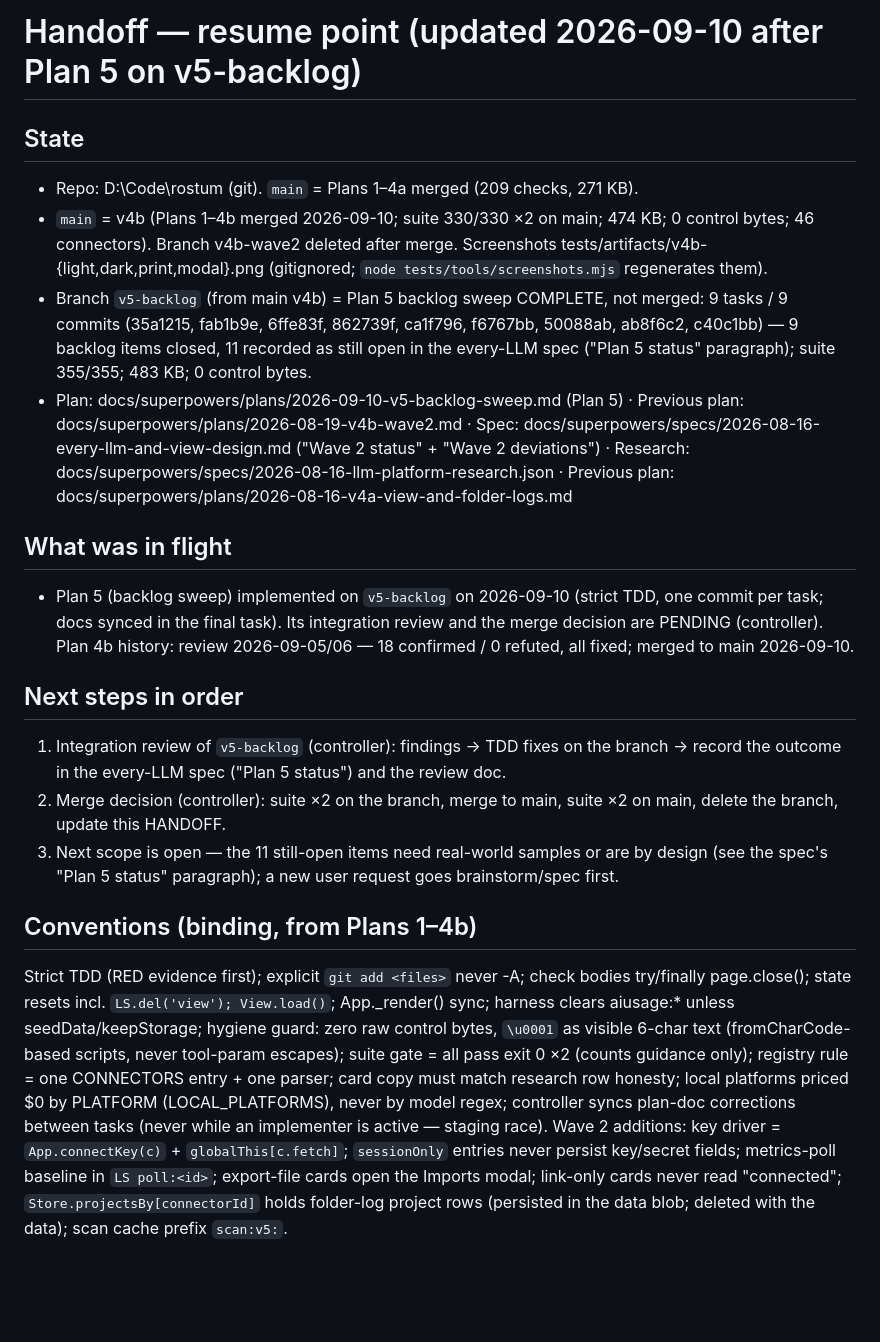
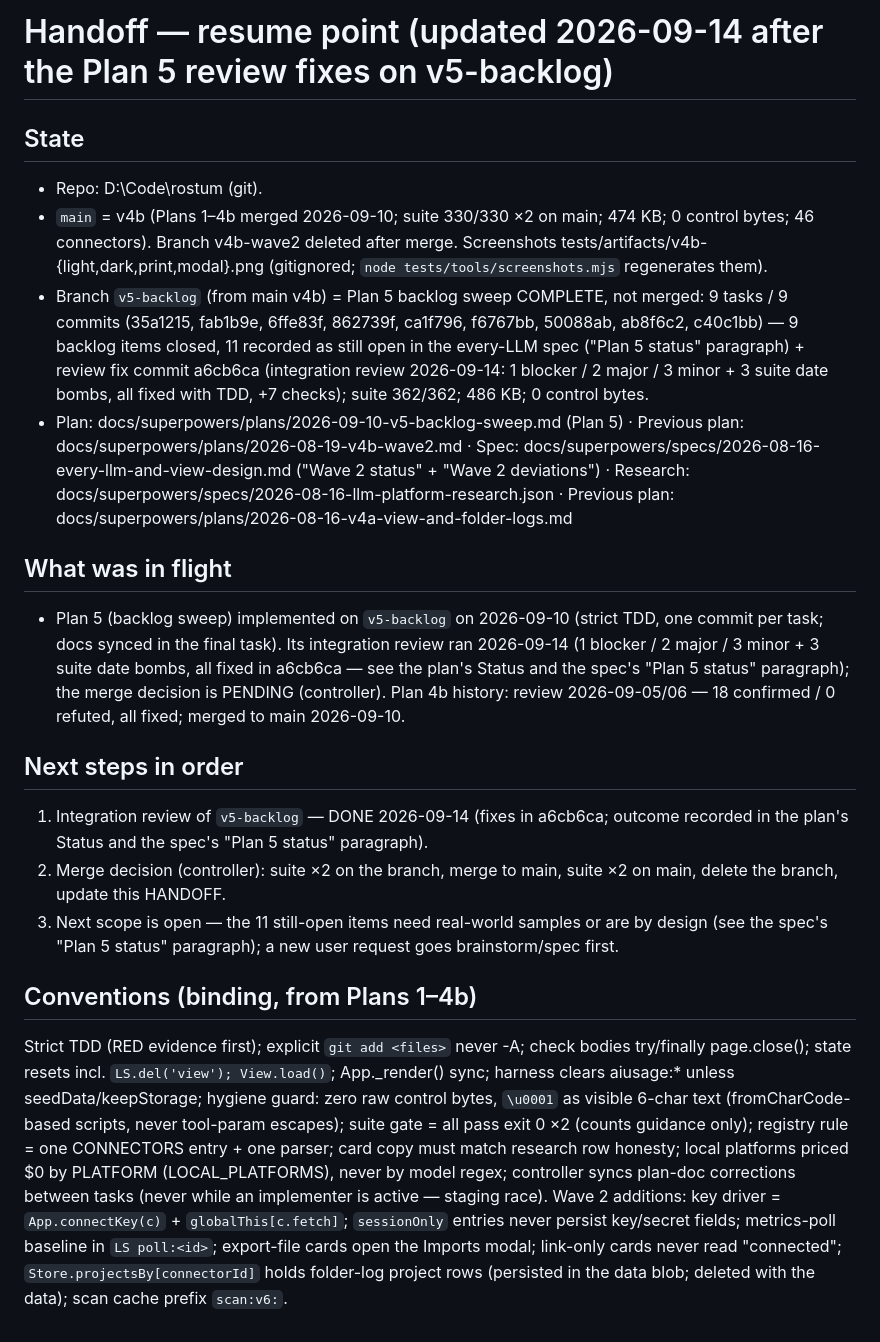
Before and after one commit to eng3alaa/ROSTUM-ai-usage-dashboard, a Markdown page: docs/superpowers/HANDOFF-2026-08-19.md, the part around the change. Drawn GitHub-style; blank space fills up the shorter version.

Commit message:
docs: Plan 5 integration review recorded — HANDOFF (stale "Plans 1–4a merged" bullet removed, scan cache prefix scan:v6:, suite 362/362, review DONE / merge pending), plan Status + spec "Plan 5 status" carry the review fix commit a6cb6ca, the corrected suite count and the M1 honesty note (a drop replaces the card's previous scan and says so)
Co-Authored-By: Claude Fable 5.1 <noreply@anthropic.com>

```diff
--- a/docs/superpowers/HANDOFF-2026-08-19.md
+++ b/docs/superpowers/HANDOFF-2026-08-19.md
@@ -1,18 +1,18 @@
-# Handoff — resume point (updated 2026-09-10 after Plan 5 on v5-backlog)
+# Handoff — resume point (updated 2026-09-14 after the Plan 5 review fixes on v5-backlog)
 
 ## State
-- Repo: D:\Code\rostum (git). `main` = Plans 1–4a merged (209 checks, 271 KB).
+- Repo: D:\Code\rostum (git).
 - `main` = v4b (Plans 1–4b merged 2026-09-10; suite 330/330 ×2 on main; 474 KB; 0 control bytes; 46 connectors). Branch v4b-wave2 deleted after merge. Screenshots tests/artifacts/v4b-{light,dark,print,modal}.png (gitignored; `node tests/tools/screenshots.mjs` regenerates them).
-- Branch `v5-backlog` (from main v4b) = Plan 5 backlog sweep COMPLETE, not merged: 9 tasks / 9 commits (35a1215, fab1b9e, 6ffe83f, 862739f, ca1f796, f6767bb, 50088ab, ab8f6c2, c40c1bb) — 9 backlog items closed, 11 recorded as still open in the every-LLM spec ("Plan 5 status" paragraph); suite 355/355; 483 KB; 0 control bytes.
+- Branch `v5-backlog` (from main v4b) = Plan 5 backlog sweep COMPLETE, not merged: 9 tasks / 9 commits (35a1215, fab1b9e, 6ffe83f, 862739f, ca1f796, f6767bb, 50088ab, ab8f6c2, c40c1bb) — 9 backlog items closed, 11 recorded as still open in the every-LLM spec ("Plan 5 status" paragraph) + review fix commit a6cb6ca (integration review 2026-09-14: 1 blocker / 2 major / 3 minor + 3 suite date bombs, all fixed with TDD, +7 checks); suite 362/362; 486 KB; 0 control bytes.
 - Plan: docs/superpowers/plans/2026-09-10-v5-backlog-sweep.md (Plan 5) · Previous plan: docs/superpowers/plans/2026-08-19-v4b-wave2.md · Spec: docs/superpowers/specs/2026-08-16-every-llm-and-view-design.md ("Wave 2 status" + "Wave 2 deviations") · Research: docs/superpowers/specs/2026-08-16-llm-platform-research.json · Previous plan: docs/superpowers/plans/2026-08-16-v4a-view-and-folder-logs.md
 
 ## What was in flight
-- Plan 5 (backlog sweep) implemented on `v5-backlog` on 2026-09-10 (strict TDD, one commit per task; docs synced in the final task). Its integration review and the merge decision are PENDING (controller). Plan 4b history: review 2026-09-05/06 — 18 confirmed / 0 refuted, all fixed; merged to main 2026-09-10.
+- Plan 5 (backlog sweep) implemented on `v5-backlog` on 2026-09-10 (strict TDD, one commit per task; docs synced in the final task). Its integration review ran 2026-09-14 (1 blocker / 2 major / 3 minor + 3 suite date bombs, all fixed in a6cb6ca — see the plan's Status and the spec's "Plan 5 status" paragraph); the merge decision is PENDING (controller). Plan 4b history: review 2026-09-05/06 — 18 confirmed / 0 refuted, all fixed; merged to main 2026-09-10.
 
 ## Next steps in order
-1. Integration review of `v5-backlog` (controller): findings → TDD fixes on the branch → record the outcome in the every-LLM spec ("Plan 5 status") and the review doc.
+1. Integration review of `v5-backlog` — DONE 2026-09-14 (fixes in a6cb6ca; outcome recorded in the plan's Status and the spec's "Plan 5 status" paragraph).
 2. Merge decision (controller): suite ×2 on the branch, merge to main, suite ×2 on main, delete the branch, update this HANDOFF.
 3. Next scope is open — the 11 still-open items need real-world samples or are by design (see the spec's "Plan 5 status" paragraph); a new user request goes brainstorm/spec first.
 
 ## Conventions (binding, from Plans 1–4b)
-Strict TDD (RED evidence first); explicit `git add <files>` never -A; check bodies try/finally page.close(); state resets incl. `LS.del('view'); View.load()`; App._render() sync; harness clears aiusage:* unless seedData/keepStorage; hygiene guard: zero raw control bytes, `\u0001` as visible 6-char text (fromCharCode-based scripts, never tool-param escapes); suite gate = all pass exit 0 ×2 (counts guidance only); registry rule = one CONNECTORS entry + one parser; card copy must match research row honesty; local platforms priced $0 by PLATFORM (LOCAL_PLATFORMS), never by model regex; controller syncs plan-doc corrections between tasks (never while an implementer is active — staging race). Wave 2 additions: key driver = `App.connectKey(c)` + `globalThis[c.fetch]`; `sessionOnly` entries never persist key/secret fields; metrics-poll baseline in `LS poll:<id>`; export-file cards open the Imports modal; link-only cards never read "connected"; `Store.projectsBy[connectorId]` holds folder-log project rows (persisted in the data blob; deleted with the data); scan cache prefix `scan:v5:`.
+Strict TDD (RED evidence first); explicit `git add <files>` never -A; check bodies try/finally page.close(); state resets incl. `LS.del('view'); View.load()`; App._render() sync; harness clears aiusage:* unless seedData/keepStorage; hygiene guard: zero raw control bytes, `\u0001` as visible 6-char text (fromCharCode-based scripts, never tool-param escapes); suite gate = all pass exit 0 ×2 (counts guidance only); registry rule = one CONNECTORS entry + one parser; card copy must match research row honesty; local platforms priced $0 by PLATFORM (LOCAL_PLATFORMS), never by model regex; controller syncs plan-doc corrections between tasks (never while an implementer is active — staging race). Wave 2 additions: key driver = `App.connectKey(c)` + `globalThis[c.fetch]`; `sessionOnly` entries never persist key/secret fields; metrics-poll baseline in `LS poll:<id>`; export-file cards open the Imports modal; link-only cards never read "connected"; `Store.projectsBy[connectorId]` holds folder-log project rows (persisted in the data blob; deleted with the data); scan cache prefix `scan:v6:`.
```
Also changed, not shown: 2 other files.
